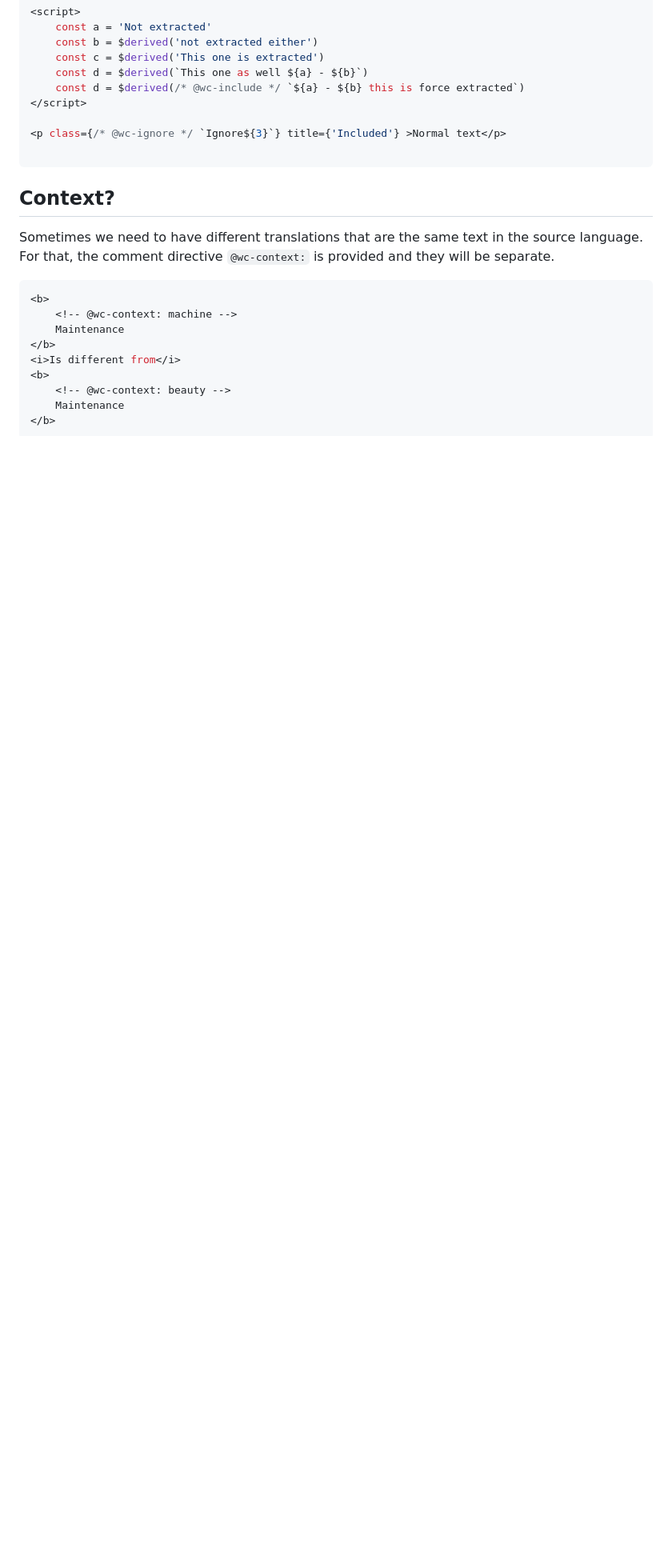
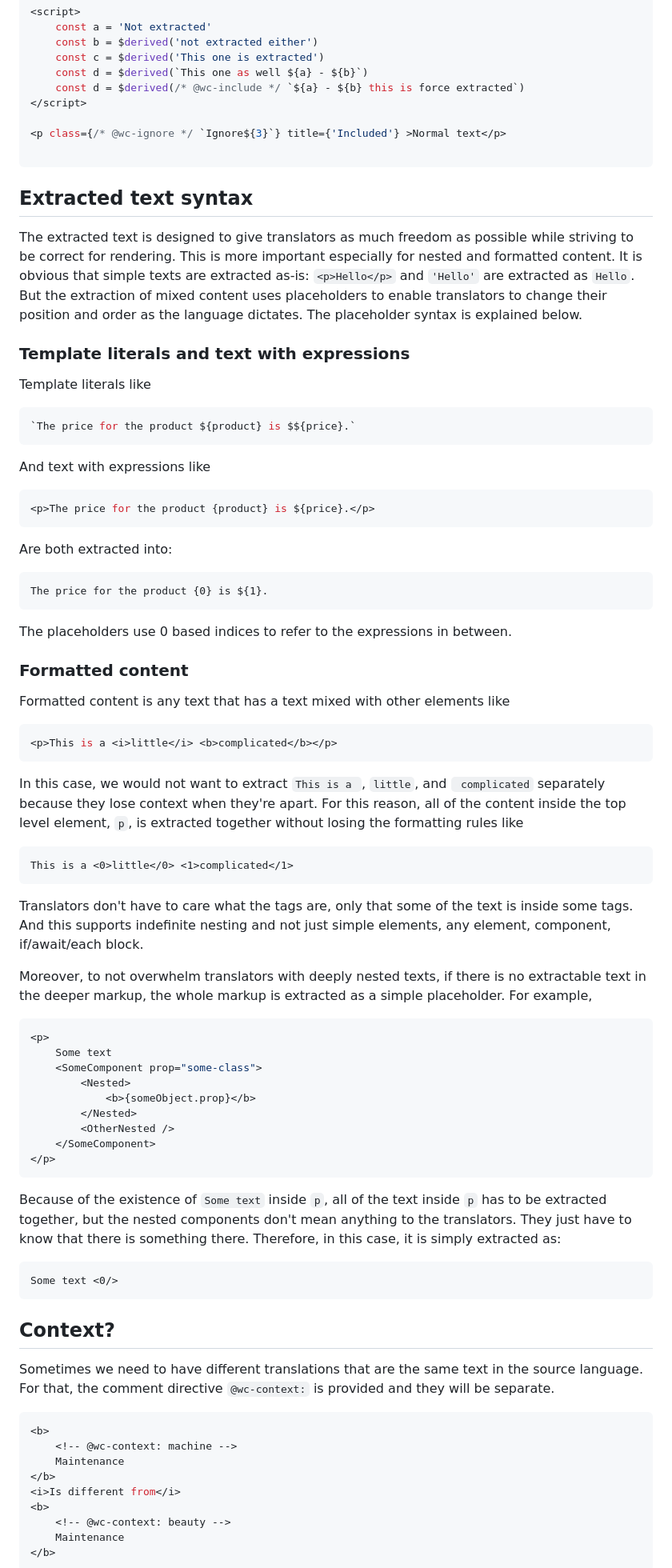
Before and after one commit to wuchalejs/wuchale, a Markdown page: README.md, the part around the change printed below. Shown: that part at 80% size. Drawn GitHub-style; blank space fills up the shorter version.

Commit message:
add README doc about extracted text syntax

````diff
--- a/README.md
+++ b/README.md
@@ -406,6 +406,81 @@ explicit. Example:
 
 ```
 
+## Extracted text syntax
+
+The extracted text is designed to give translators as much freedom as possible
+while striving to be correct for rendering. This is more important especially
+for nested and formatted content. It is obvious that simple texts are extracted
+as-is: `<p>Hello</p>` and `'Hello'` are extracted as `Hello`. But the
+extraction of mixed content uses placeholders to enable translators to change
+their position and order as the language dictates. The placeholder syntax is
+explained below.
+
+### Template literals and text with expressions
+
+Template literals like
+```javascript
+`The price for the product ${product} is $${price}.`
+```
+
+And text with expressions like
+```svelte
+<p>The price for the product {product} is ${price}.</p>
+```
+
+Are both extracted into:
+```
+The price for the product {0} is ${1}.
+```
+
+The placeholders use 0 based indices to refer to the expressions in between.
+
+### Formatted content
+
+Formatted content is any text that has a text mixed with other elements like
+
+```svelte
+<p>This is a <i>little</i> <b>complicated</b></p>
+```
+
+In this case, we would not want to extract `This is a `, `little`, and `
+complicated` separately because they lose context when they're apart. For this
+reason, all of the content inside the top level element, `p`, is extracted
+together without losing the formatting rules like
+
+```
+This is a <0>little</0> <1>complicated</1>
+```
+
+Translators don't have to care what the tags are, only that some of the text is
+inside some tags. And this supports indefinite nesting and not just simple
+elements, any element, component, if/await/each block.
+
+Moreover, to not overwhelm translators with deeply nested texts, if there is no
+extractable text in the deeper markup, the whole markup is extracted as a
+simple placeholder. For example,
+
+```svelte
+<p>
+    Some text
+    <SomeComponent prop="some-class">
+        <Nested>
+            <b>{someObject.prop}</b>
+        </Nested>
+        <OtherNested />
+    </SomeComponent>
+</p>
+```
+
+Because of the existence of `Some text` inside `p`, all of the text inside `p`
+has to be extracted together, but the nested components don't mean anything to
+the translators. They just have to know that there is something there.
+Therefore, in this case, it is simply extracted as:
+
+```
+Some text <0/>
+```
+
 ## Context?
 
 Sometimes we need to have different translations that are the same text in the
````
Also changed, not shown: other parts of README.md (+4 -2 lines).
